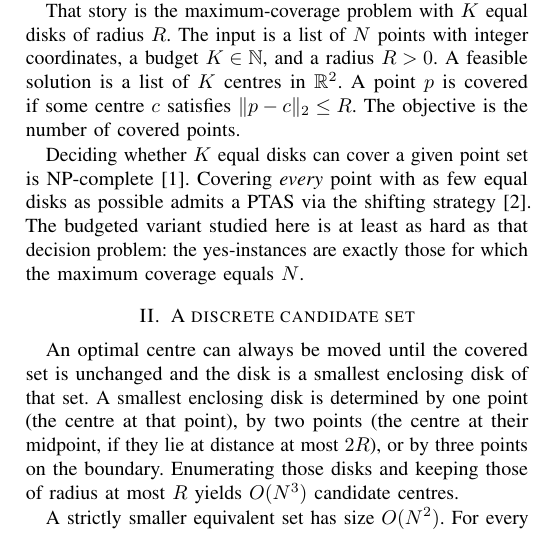
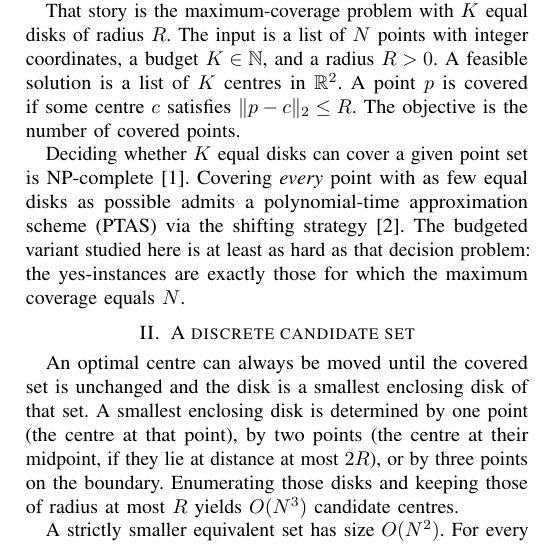
Before and after one commit to KrisjanisP/disk-coverage-optimization-homework, a LaTeX paper (report/main.tex): part of one column of page 1 of 3, cut so that both start at the same text. Compiled offline with pdfLaTeX.

Commit message:
Spell out PTAS on first use in the report.
The acronym was dropped without expansion; a homework reader should not have to guess it.

Co-authored-by: Cursor <cursoragent@cursor.com>

```diff
--- a/report/main.tex
+++ b/report/main.tex
@@ -44,7 +44,7 @@ A point $p$ is covered if some centre $c$ satisfies $\|p-c\|_2\le R$.
 The objective is the number of covered points.
 
 Deciding whether $K$ equal disks can cover a given point set is NP-complete~\cite{Megiddo1984}.
-Covering \emph{every} point with as few equal disks as possible admits a PTAS via the shifting strategy~\cite{Hochbaum1985}.
+Covering \emph{every} point with as few equal disks as possible admits a polynomial-time approximation scheme (PTAS) via the shifting strategy~\cite{Hochbaum1985}.
 The budgeted variant studied here is at least as hard as that decision problem: the yes-instances are exactly those for which the maximum coverage equals $N$.
 
 \section{A discrete candidate set}
```
Also changed, not shown: report/main.pdf.
